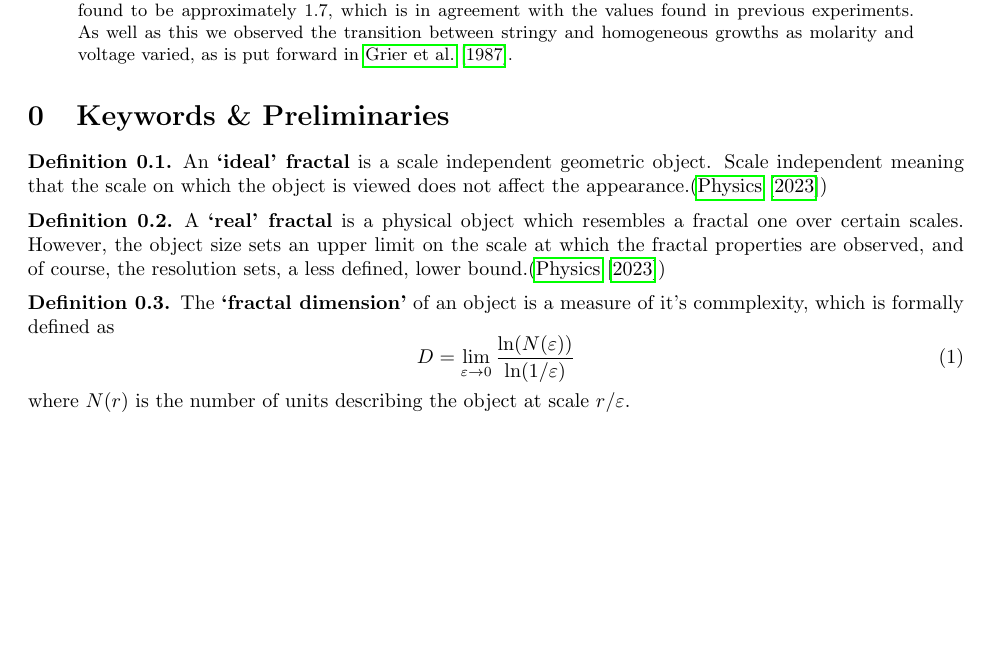
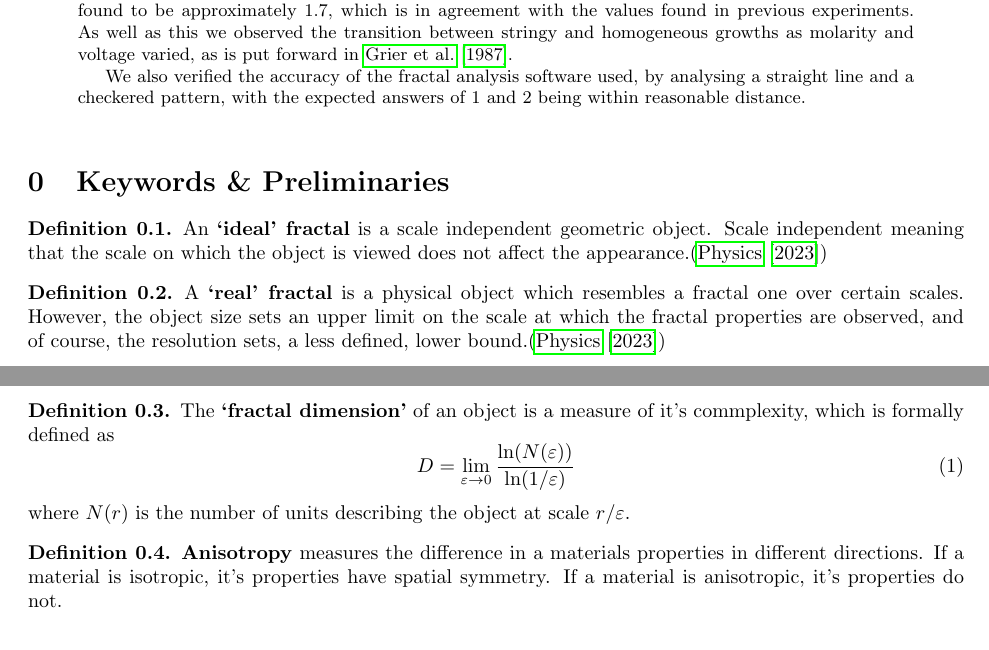
Before and after one commit to DavidLawton04/MuchStuff, a LaTeX paper (Junior Sophister/JS Labs/Fractals/Fractals_Lab_Report_DavidLawton.tex): part of page 1 of 9 before the commit and two parts of pages 1 and 2 of 10 after it, the two joined at a grey line, cut so that both start at the same text, the shorter picture padded with empty space. Compiled offline with pdfLaTeX.

Commit message:
Really finishing fractal lab

```diff
--- a/Junior Sophister/JS Labs/Fractals/Fractals_Lab_Report_DavidLawton.tex
+++ b/Junior Sophister/JS Labs/Fractals/Fractals_Lab_Report_DavidLawton.tex
@@ -43,7 +43,8 @@
 \tableofcontents
 \addcontentsline{toc}{section}{\numberline{}Abstract}
 \begin{abstract}
-        In this experiment, we succesfully verified several conclusions of previous papers on the subject of electrochemical deposition of zinc. The appearance and type of fractal growths were consistent with the expected behaviour, and the fractal dimensions of the homogeneous/DLA fractals at low molarity were found to be approximately $1.7$, which is in agreement with the values found in previous experiments. As well as this we observed the transition between stringy and homogeneous growths as molarity and voltage varied, as is put forward in \cite{PhysRevLett.59.2315}.
+        In this experiment, we succesfully verified several conclusions of previous papers on the subject of electrochemical deposition of zinc. The appearance and type of fractal growths were consistent with the expected behaviour, and the fractal dimensions of the homogeneous/DLA fractals at low molarity were found to be approximately $1.7$, which is in agreement with the values found in previous experiments. As well as this we observed the transition between stringy and homogeneous growths as molarity and voltage varied, as is put forward in \cite{PhysRevLett.59.2315}. \\
+        \indent We also verified the accuracy of the fractal analysis software used, by analysing a straight line and a checkered pattern, with the expected answers of 1 and 2 being within reasonable distance.\\
 \end{abstract}
 
 \section{Keywords \& Preliminaries}\label{sec:keywords}
@@ -60,6 +61,9 @@
         D = \lim_{\varepsilon \to 0} \frac{\ln(N(\varepsilon))}{\ln(1/\varepsilon)}
 \end{equation}
         where $N(r)$ is the number of units describing the object at scale $r/\varepsilon$.
+\end{definition}
+\begin{definition}
+        \textbf{Anisotropy} measures the difference in a materials properties in different directions. If a material is isotropic, it's properties have spatial symmetry. If a material is anisotropic, it's properties do not.
 \end{definition}
 \section{Background \& Theory}\label{sec:background}
 This labs concerns the analysis of fractal growth under varying conditions. The fractals in this experiment were grown as described in section \ref{sec:methodology}, and then analysed using the box counting and mass-radius methods.\\
```
Also changed, not shown: Junior Sophister/JS Labs/Fractals/Fractals_Lab_Report_DavidLawton.pdf, 5 other files.
